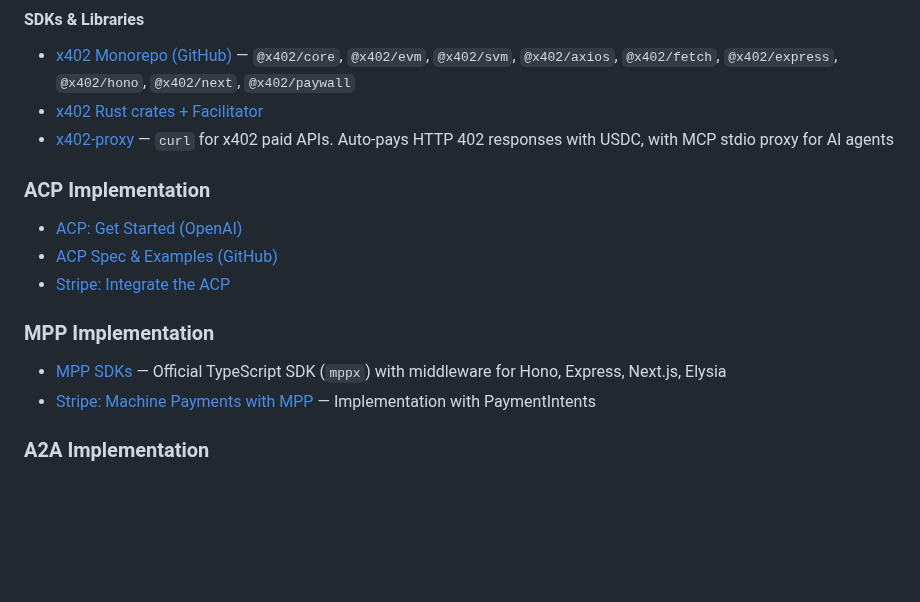
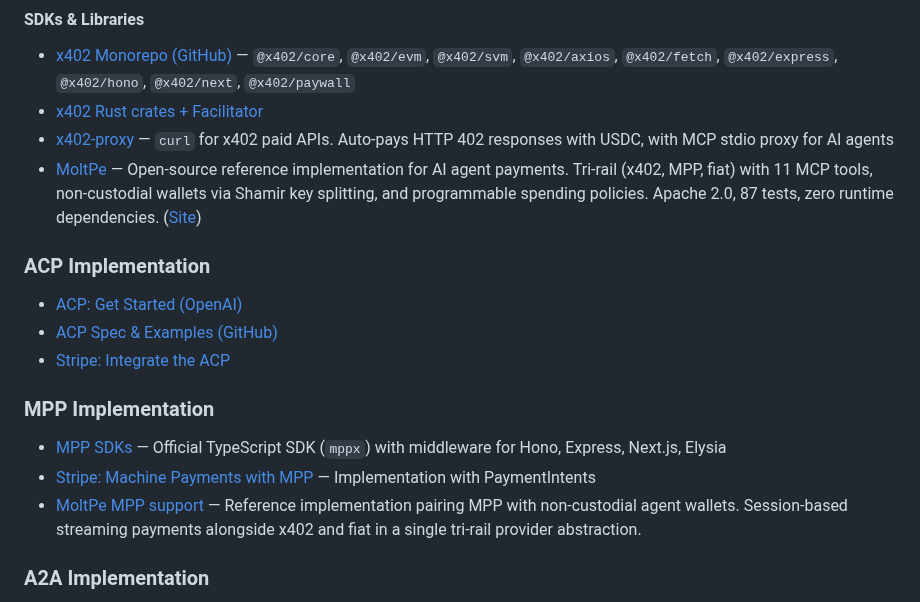
Before and after one commit to tsubasakong/awesome-agent-payments-protocol, a Markdown page: README.md, the part around the change. Rendered like a GitHub page; blank space fills up the shorter version.

Commit message:
Add MoltPe to x402 SDKs and MPP Implementation sections
MoltPe is an open-source reference implementation for AI agent payments with tri-rail support (x402, MPP, fiat). Non-custodial agent wallets via Shamir key splitting, 11 MCP tools, programmable spending policies.

- Site: https://moltpe.com
- Repo: https://github.com/umangbuilds/moltpe-agent-payments (Apache 2.0)

```diff
--- a/README.md
+++ b/README.md
@@ -205,6 +205,7 @@
 - [x402 Monorepo (GitHub)](https://github.com/coinbase/x402) — `@x402/core`, `@x402/evm`, `@x402/svm`, `@x402/axios`, `@x402/fetch`, `@x402/express`, `@x402/hono`, `@x402/next`, `@x402/paywall`
 - [x402 Rust crates + Facilitator](https://github.com/x402-rs/x402-rs)
 - [x402-proxy](https://github.com/cascade-protocol/x402-proxy) — `curl` for x402 paid APIs. Auto-pays HTTP 402 responses with USDC, with MCP stdio proxy for AI agents
+- [MoltPe](https://github.com/umangbuilds/moltpe-agent-payments) — Open-source reference implementation for AI agent payments. Tri-rail (x402, MPP, fiat) with 11 MCP tools, non-custodial wallets via Shamir key splitting, and programmable spending policies. Apache 2.0, 87 tests, zero runtime dependencies. ([Site](https://moltpe.com))
 
 ### ACP Implementation
 
@@ -216,6 +217,7 @@
 
 - [MPP SDKs](https://mpp.dev/overview) — Official TypeScript SDK (`mppx`) with middleware for Hono, Express, Next.js, Elysia
 - [Stripe: Machine Payments with MPP](https://docs.stripe.com/payments/machine/mpp) — Implementation with PaymentIntents
+- [MoltPe MPP support](https://github.com/umangbuilds/moltpe-agent-payments) — Reference implementation pairing MPP with non-custodial agent wallets. Session-based streaming payments alongside x402 and fiat in a single tri-rail provider abstraction.
 
 ### A2A Implementation
 
```
